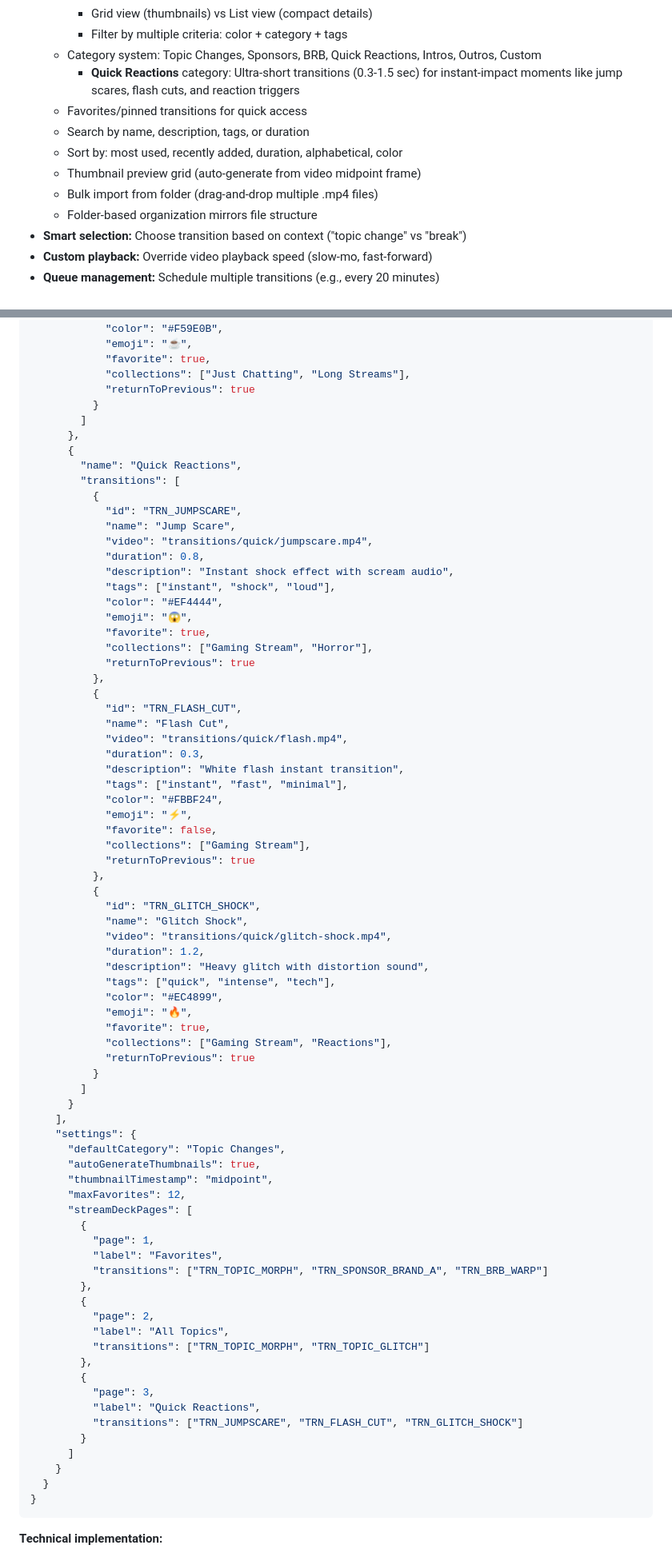
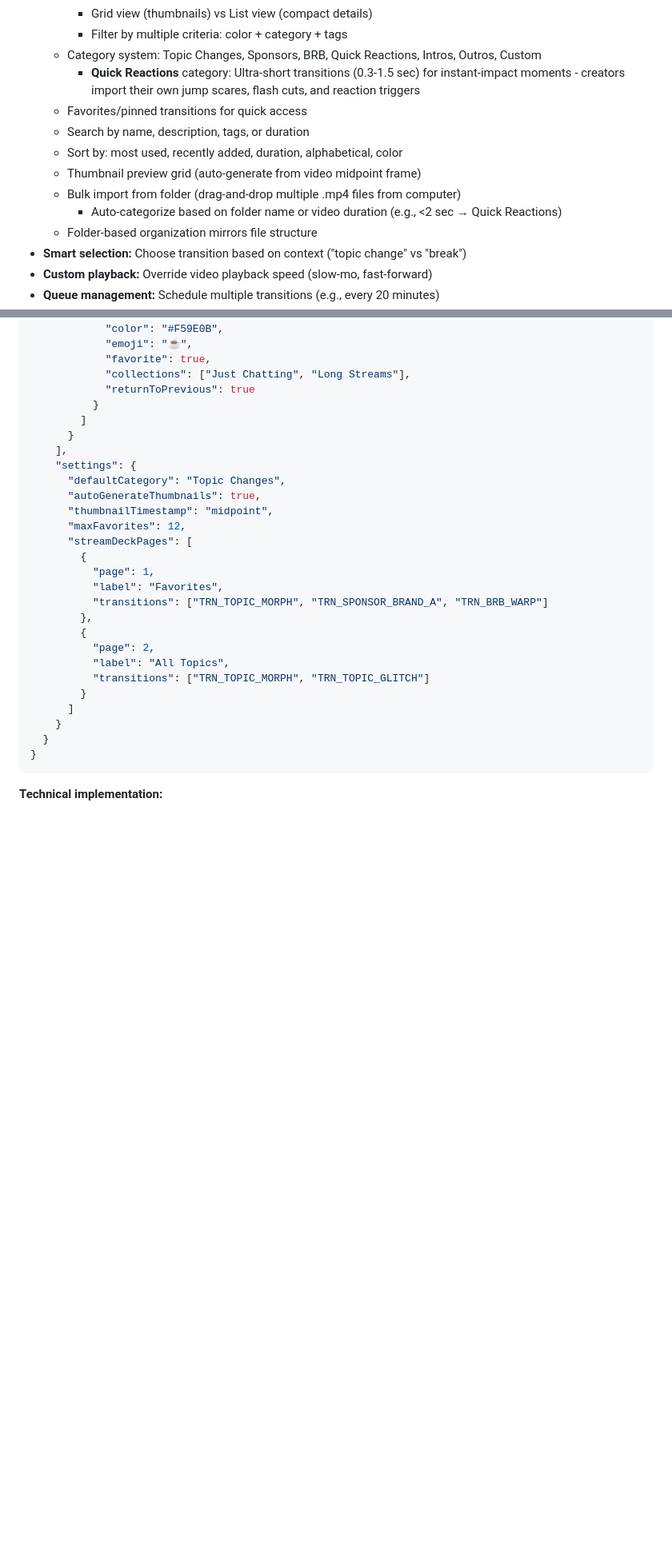
Before and after one commit to BEA-BOLD-EVOLUTION/OBS-TikTokLiveStudio, a Markdown page: docs/roadmap.md, 2 parts joined by grey strips. Shown at 80% size. GitHub-like rendering; blank space fills up the shorter version.

Commit message:
docs: remove pre-defined Quick Reactions examples - users import their own transition files

```diff
--- a/docs/roadmap.md
+++ b/docs/roadmap.md
@@ -154,12 +154,13 @@ TikTok Live Studio ← Receives video feed (no API integration needed)
     - Grid view (thumbnails) vs List view (compact details)
     - Filter by multiple criteria: color + category + tags
   - Category system: Topic Changes, Sponsors, BRB, Quick Reactions, Intros, Outros, Custom
-    - **Quick Reactions** category: Ultra-short transitions (0.3-1.5 sec) for instant-impact moments like jump scares, flash cuts, and reaction triggers
+    - **Quick Reactions** category: Ultra-short transitions (0.3-1.5 sec) for instant-impact moments - creators import their own jump scares, flash cuts, and reaction triggers
   - Favorites/pinned transitions for quick access
   - Search by name, description, tags, or duration
   - Sort by: most used, recently added, duration, alphabetical, color
   - Thumbnail preview grid (auto-generate from video midpoint frame)
-  - Bulk import from folder (drag-and-drop multiple .mp4 files)
+  - Bulk import from folder (drag-and-drop multiple .mp4 files from computer)
+    - Auto-categorize based on folder name or video duration (e.g., <2 sec → Quick Reactions)
   - Folder-based organization mirrors file structure
 - **Smart selection:** Choose transition based on context ("topic change" vs "break")
 - **Custom playback:** Override video playback speed (slow-mo, fast-forward)
@@ -246,50 +247,6 @@ TikTok Live Studio ← Receives video feed (no API integration needed)
             "returnToPrevious": true
           }
         ]
-      },
-      {
-        "name": "Quick Reactions",
-        "transitions": [
-          {
-            "id": "TRN_JUMPSCARE",
-            "name": "Jump Scare",
-            "video": "transitions/quick/jumpscare.mp4",
-            "duration": 0.8,
-            "description": "Instant shock effect with scream audio",
-            "tags": ["instant", "shock", "loud"],
-            "color": "#EF4444",
-            "emoji": "😱",
-            "favorite": true,
-            "collections": ["Gaming Stream", "Horror"],
-            "returnToPrevious": true
-          },
-          {
-            "id": "TRN_FLASH_CUT",
-            "name": "Flash Cut",
-            "video": "transitions/quick/flash.mp4",
-            "duration": 0.3,
-            "description": "White flash instant transition",
-            "tags": ["instant", "fast", "minimal"],
-            "color": "#FBBF24",
-            "emoji": "⚡",
-            "favorite": false,
-            "collections": ["Gaming Stream"],
-            "returnToPrevious": true
-          },
-          {
-            "id": "TRN_GLITCH_SHOCK",
-            "name": "Glitch Shock",
-            "video": "transitions/quick/glitch-shock.mp4",
-            "duration": 1.2,
-            "description": "Heavy glitch with distortion sound",
-            "tags": ["quick", "intense", "tech"],
-            "color": "#EC4899",
-            "emoji": "🔥",
-            "favorite": true,
-            "collections": ["Gaming Stream", "Reactions"],
-            "returnToPrevious": true
-          }
-        ]
       }
     ],
     "settings": {
@@ -307,11 +264,6 @@ TikTok Live Studio ← Receives video feed (no API integration needed)
           "page": 2,
           "label": "All Topics",
           "transitions": ["TRN_TOPIC_MORPH", "TRN_TOPIC_GLITCH"]
-        },
-        {
-          "page": 3,
-          "label": "Quick Reactions",
-          "transitions": ["TRN_JUMPSCARE", "TRN_FLASH_CUT", "TRN_GLITCH_SHOCK"]
         }
       ]
     }
```
